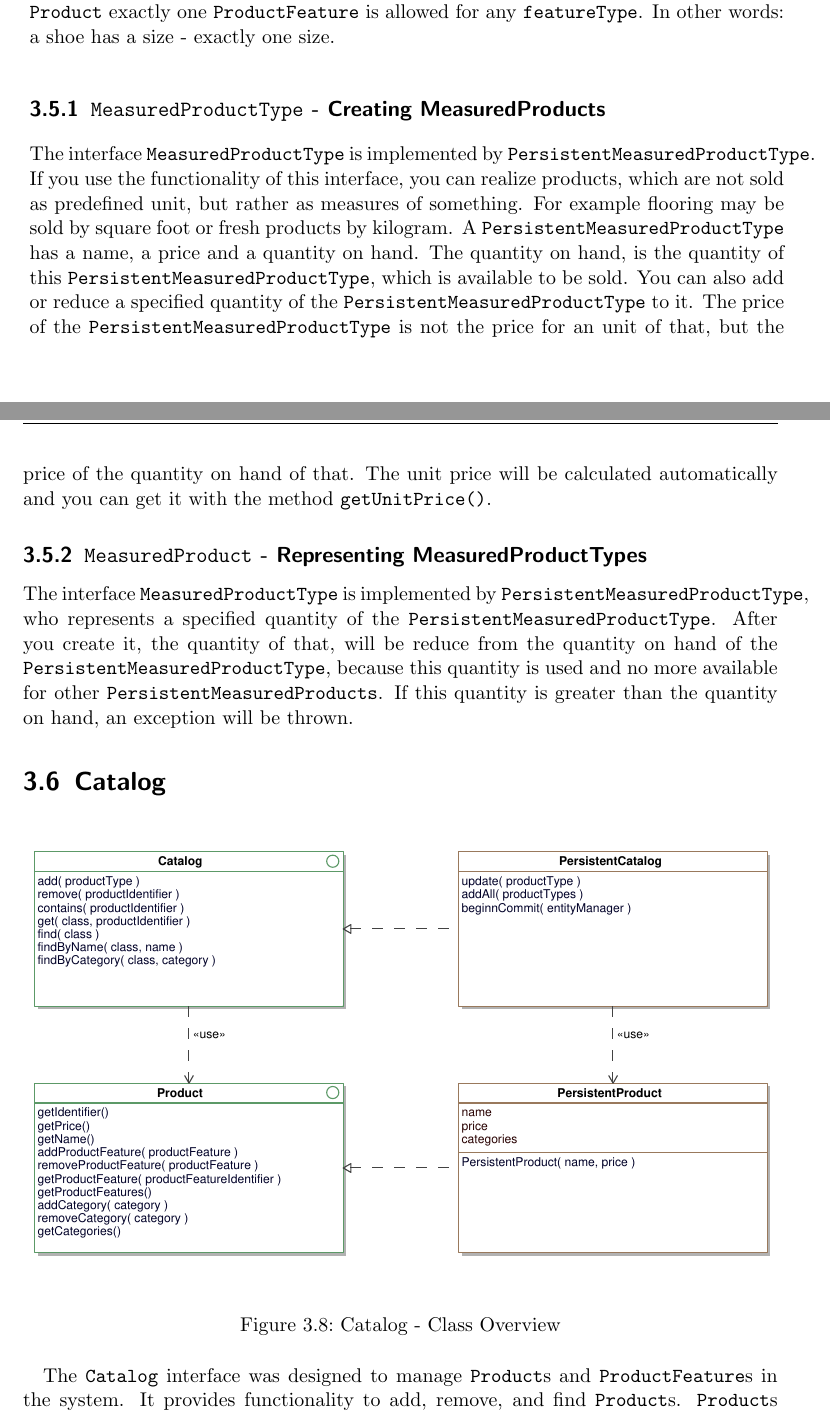
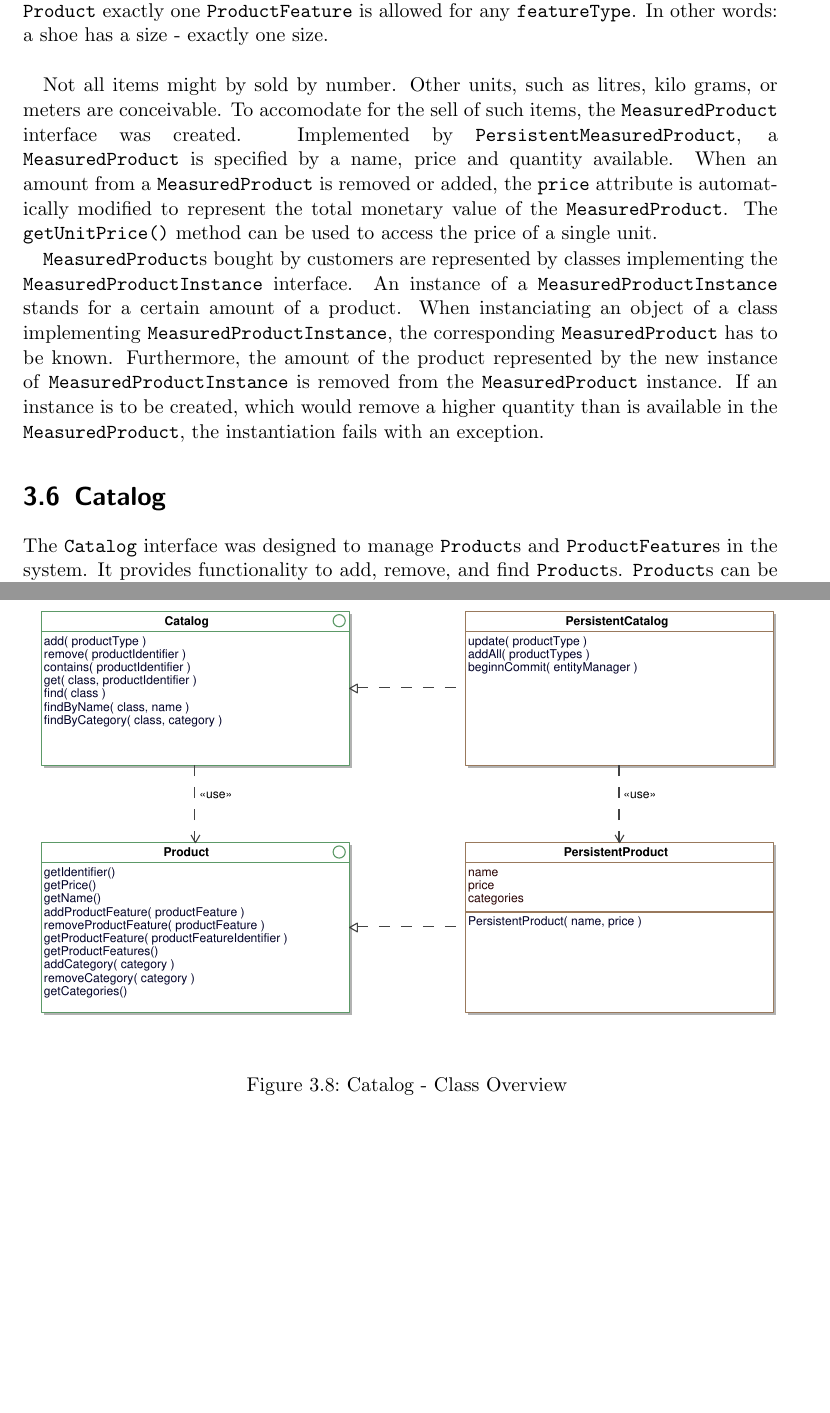
Before and after one commit to st-tu-dresden/salespoint, a LaTeX book (SalespointFramework/doc/doc.tex, which reads SalespointFramework/doc/core/product.tex): two parts of pages 24 and 25 of 35 before the commit and two parts of pages 25 and 26 of 35 after it, joined at a grey line, cut so that both start at the same text, the shorter picture padded with empty space. Compiled offline with pdfLaTeX.

Commit message:
adds new measuredproduct stuff
git-svn-id: svn://141.76.65.164/kp-salespoint@790 eb53f5e8-9ec5-4bc0-8d13-06c033283886

```diff
--- a/SalespointFramework/doc/core/product.tex
+++ b/SalespointFramework/doc/core/product.tex
@@ -60,15 +61,20 @@ In other words: a shoe has a size - exactly one size.
 %\item \code{COMPLETED}: If the \code{Service} is completed, so the end of the \code{Service} is in the past and it wasn't cancelled.
 %\end{itemize}
 
-\subsection{\code{MeasuredProductType} - Creating MeasuredProducts}
-The interface \code{MeasuredProductType} is implemented by \code{PersistentMeasuredProductType}. If you use the functionality of this interface, you can realize products, which are not sold as
-predefined unit, but rather as measures of something. For example flooring may be sold by square foot or fresh products by kilogram.
-A \code{PersistentMeasuredProductType} has a name, a price and a quantity on hand. The quantity on hand, is the quantity of this \code{PersistentMeasuredProductType}, which is available to
-be sold. You can also add or reduce a specified quantity of the \code{PersistentMeasuredProductType} to it.
-The price of the \code{PersistentMeasuredProductType} is not the price for an unit of that, but the price of the quantity on hand of that. The unit price will be calculated automatically
-and you can get it with the method \code{getUnitPrice()}.
+%TODO collapse Product with MeasuredProduct and be done with it.
+Not all items might by sold by number.
+Other units, such as litres, kilo grams, or meters are conceivable.
+To accomodate for the sell of such items, the \code{MeasuredProduct} interface was created.
+%TODO why has a catalog an amount?
+Implemented by \code{PersistentMeasuredProduct}, a \code{MeasuredProduct} is specified by a name, price and quantity available.
+%remove the stupid price shit. nobody needs it anyway.
+When an amount from a \code{MeasuredProduct} is removed or added, the \code{price} attribute is automatically modified to represent the total monetary value of the \code{MeasuredProduct}.
+The \code{getUnitPrice()} method can be used to access the price of a single unit.
 
-\subsection{\code{MeasuredProduct} - Representing MeasuredProductTypes}
-The interface \code{MeasuredProductType} is implemented by \code{PersistentMeasuredProductType}, who represents a specified quantity of the \code{PersistentMeasuredProductType}. After you
-create it, the quantity of that, will be reduce from the quantity on hand of the \code{PersistentMeasuredProductType}, because this quantity is used and no more available for other
-\code{PersistentMeasuredProducts}. If this quantity is greater than the quantity on hand, an exception will be thrown.
+\code{MeasuredProduct}s bought by customers are represented by classes implementing the \code{MeasuredProductInstance} interface.
+An instance of a \code{MeasuredProductInstance} stands for a certain amount of a product.
+%TODO rename methods, clean shit up.
+When instanciating an object of a class implementing \code{MeasuredProductInstance}, the corresponding \code{MeasuredProduct} has to be known.
+Furthermore, the amount of the product represented by the new instance of \code{MeasuredProductInstance} is removed from the \code{MeasuredProduct} instance.
+%TODO do not throw exception from ctors vs early fail
+If an instance is to be created, which would remove a higher quantity than is available in the \code{MeasuredProduct}, the instantiation fails with an exception.
```
Also changed, not shown: SalespointFramework/doc/core/product.tex (3 more changed lines).
